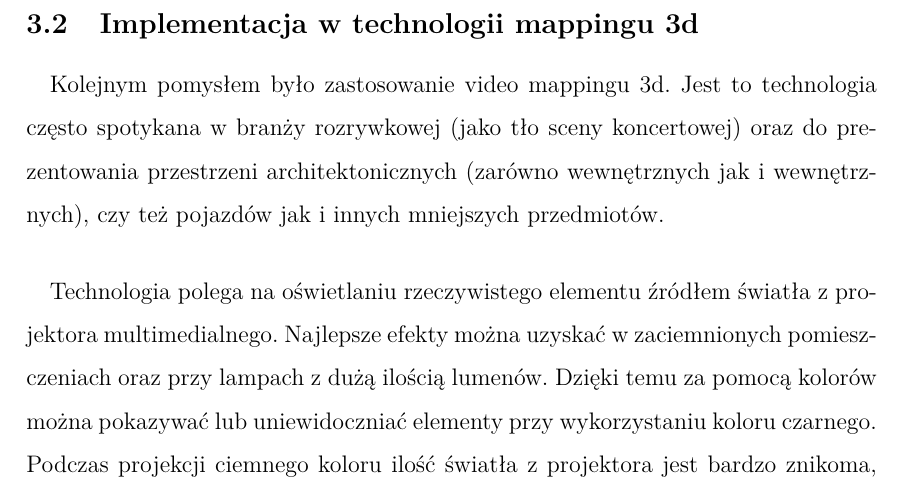
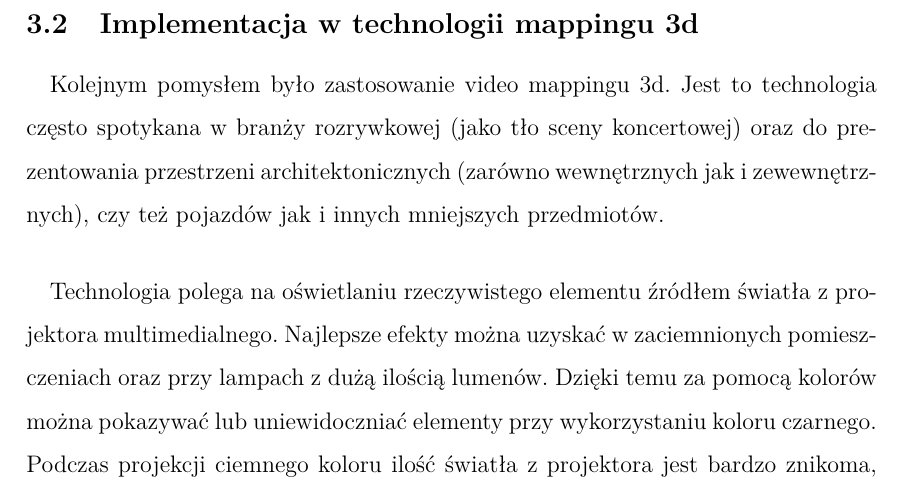
Before and after one commit to kwarpechowski/Praca-Inzynierska, a LaTeX document (tekst/inz.tex, which reads tekst/include/03_implementacje.tex): part of page 11 of 50, cut so that both start at the same text. Compiled offline with pdfLaTeX.

Commit message:
Update 03_implementacje.tex

```diff
--- a/tekst/include/03_implementacje.tex
+++ b/tekst/include/03_implementacje.tex
@@ -45,7 +45,7 @@ Poglądowy schemat działania hologramu
 
 \subsection{Implementacja w technologii mappingu 3d}
 \paragraph{}
-Kolejnym pomysłem było zastosowanie video mappingu 3d. Jest to technologia często spotykana w branży rozrywkowej (jako tło sceny koncertowej) oraz do prezentowania przestrzeni architektonicznych (zarówno wewnętrznych jak i wewnętrznych), czy też pojazdów jak i innych mniejszych przedmiotów.
+Kolejnym pomysłem było zastosowanie video mappingu 3d. Jest to technologia często spotykana w branży rozrywkowej (jako tło sceny koncertowej) oraz do prezentowania przestrzeni architektonicznych (zarówno wewnętrznych jak i zewewnętrznych), czy też pojazdów jak i innych mniejszych przedmiotów.
 \paragraph{}
 Technologia polega na oświetlaniu rzeczywistego elementu  źródłem światła z projektora multimedialnego. Najlepsze efekty można uzyskać w zaciemnionych pomieszczeniach oraz przy lampach z dużą ilością lumenów. Dzięki temu za pomocą kolorów można pokazywać lub uniewidoczniać elementy przy wykorzystaniu koloru czarnego. Podczas projekcji ciemnego koloru ilość światła z projektora jest bardzo znikoma, co za tym idzie powstaje złudzenie, że element oświetlony światłem czarnym jest niewidoczny.
 Przy realizacji większości instalacji takiego typu stosowany jest wcześniej przygotowany obraz wideo. Instalacje nie są interaktywne. Jednakże dzięki temu nawet zaawansowane animacje trójwymiarowe obciążają sprzęt komputerowy tylko podczas renderowania (zamiany obiektów trójwymiarowych na strumień video). Wprowadzenie elementów interaktywnych (np. sterowanie grą) mocno obcąża kartę graficzną komputera.
```
